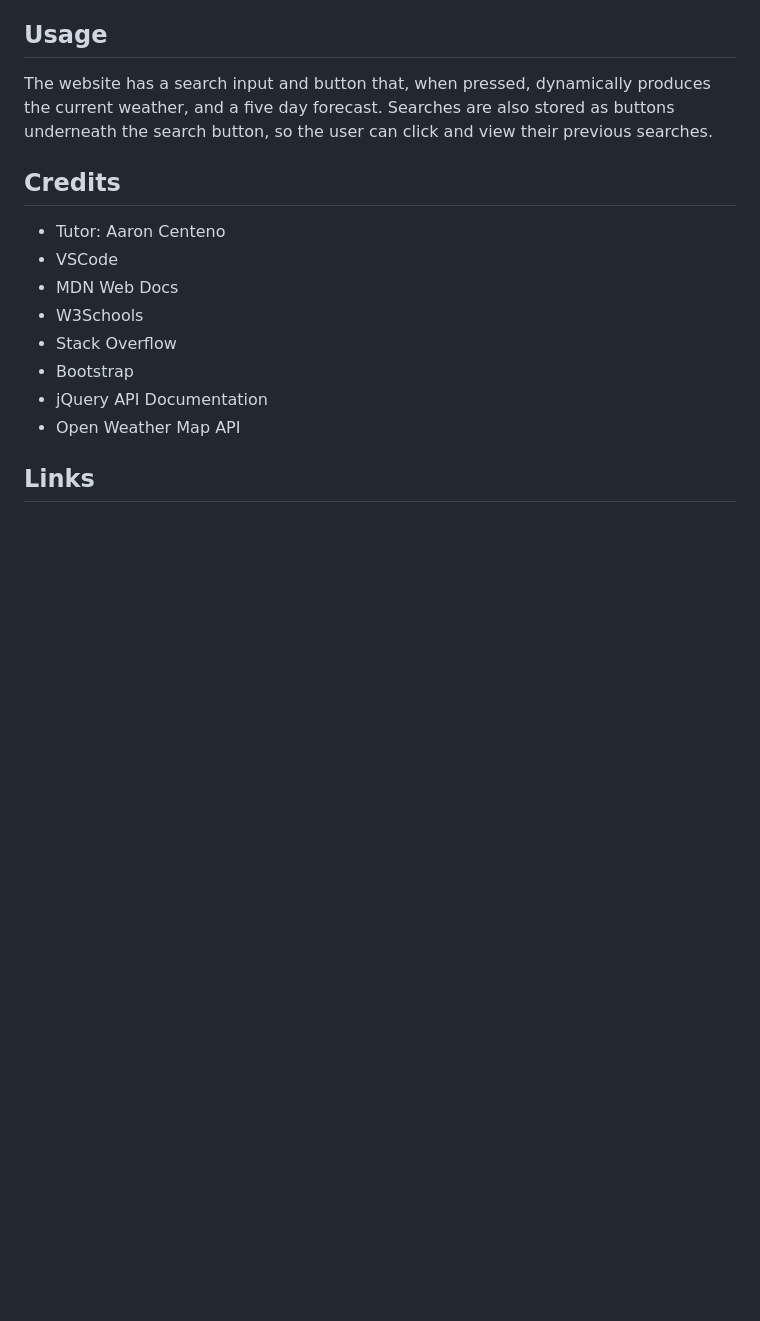
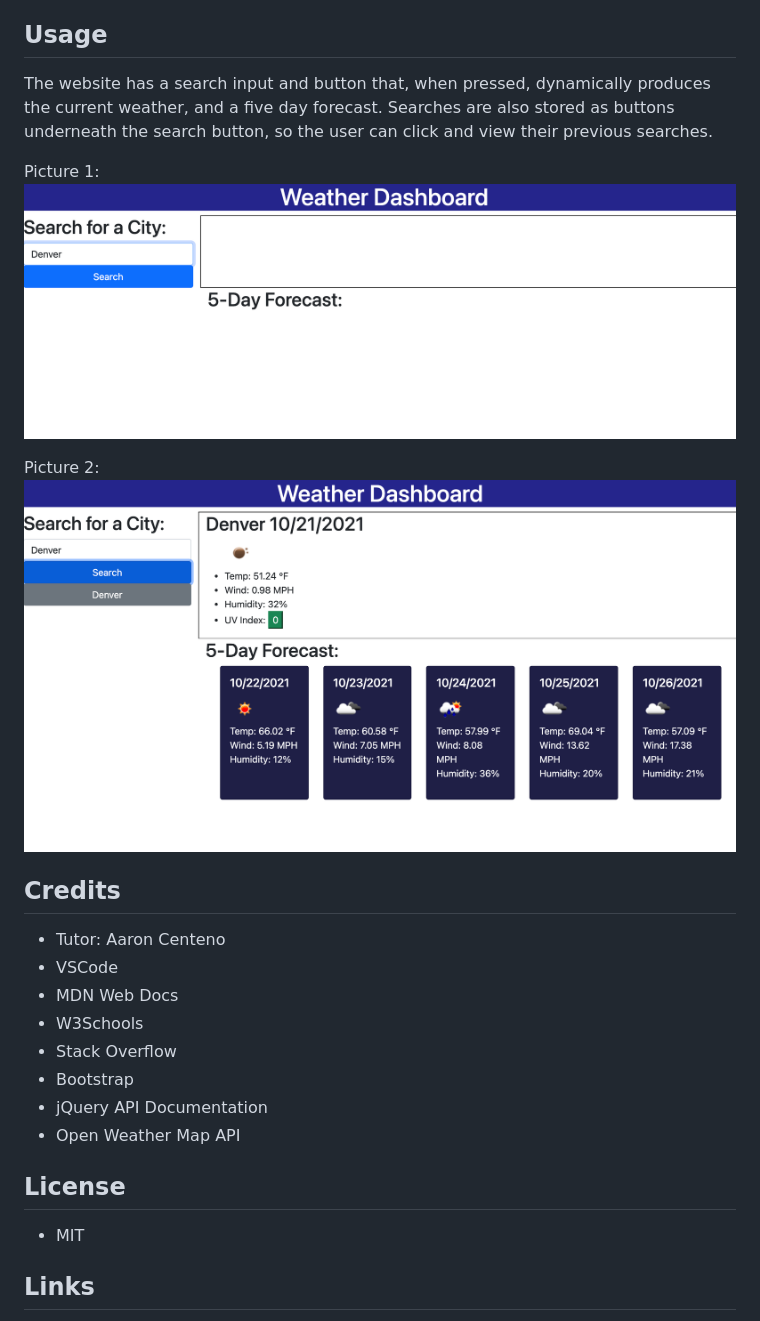
Before and after one commit to gallaghj13/Weather-Dashboard, a Markdown page: README.md, the part around the change. Drawn GitHub-style; pictures changed too: assets/WeatherAppStep1.png (added), assets/WeatherAppStep2.png (added); blank space fills up the shorter version.

Commit message:
added more pictures in README

```diff
--- a/README.md
+++ b/README.md
@@ -7,6 +7,12 @@ The goal of this project was to produce an intuitive and user friendly weather a
 ## Usage
 
 The website has a search input and button that, when pressed, dynamically produces the current weather, and a five day forecast. Searches are also stored as buttons underneath the search button, so the user can click and view their previous searches.
+
+Picture 1:
+![alt-text](./assets/WeatherAppStep1.png)
+
+Picture 2:
+![alt-text](./assets/WeatherAppStep2.png)
 
 ## Credits
 
@@ -19,6 +25,10 @@ The website has a search input and button that, when pressed, dynamically produc
 - jQuery API Documentation
 - Open Weather Map API
 
+## License
+
+- MIT
+
 ## Links
 
 URL for deployed website: https://gallaghj13.github.io/Weather-Dashboard/ \
```
